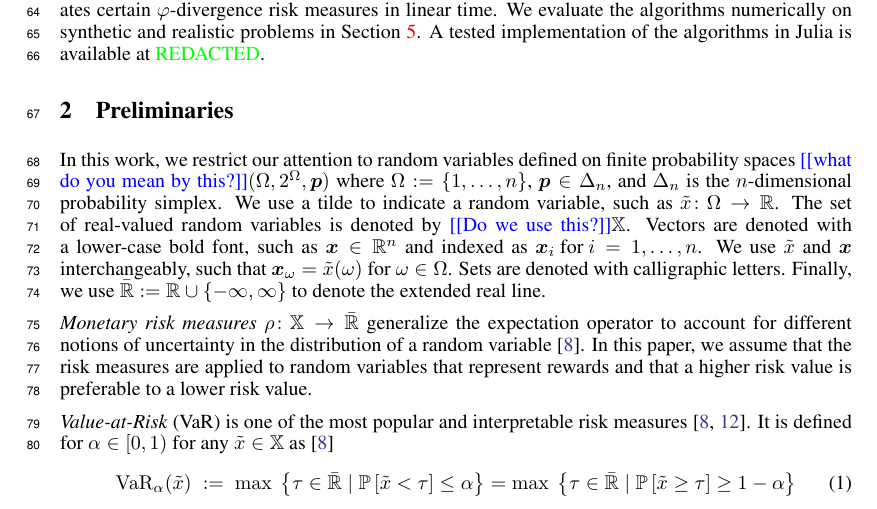
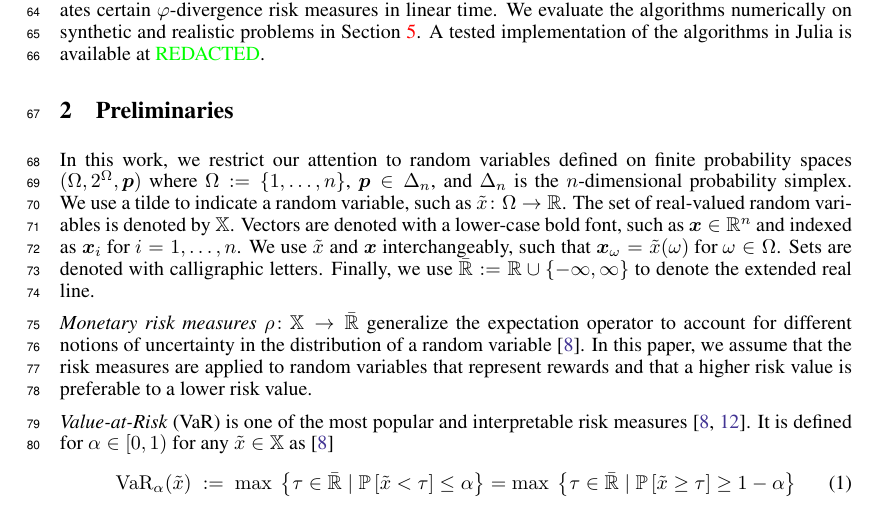
Before and after one commit to GersiD/FastCVaR, a LaTeX paper (main.tex): part of page 2 of 18, cut so that both start at the same text. Compiled offline with pdfLaTeX.

Commit message:
Update on Overleaf.

```diff
--- a/main.tex
+++ b/main.tex
@@ -95,7 +95,7 @@ The remainder of the paper is organized as follows. \Cref{sec:preliminaries} des
 
 \section{Preliminaries}\label{sec:preliminaries}
 
-In this work, we restrict our attention to random variables defined on finite probability spaces \todo{what do you mean by this?}$(\Omega, 2^{\Omega}, \bm{p})$ where $\Omega := \left\{ 1, \dots , n \right\}$, $\bm{p} \in \Delta_n$, and $\Delta_n$ is the $n$-dimensional probability simplex. We use a tilde to indicate a random variable, such as $\tilde{x}\colon \Omega \to \Real$. The set of real-valued random variables is denoted by \todo{Do we use this?}$\mathbb{X}$. Vectors are denoted with a lower-case bold font, such as $\bm{x} \in \Real^n$ and indexed as $\bm{x}_i \text{ for } i = 1, \dots , n$. We use $\tilde{x}$ and $\bm{x}$ interchangeably, such that $\bm{x}_\omega = \tilde{x}(\omega) \text{ for }  \omega \in \Omega$. Sets are denoted with calligraphic letters. Finally, we use $\bar{\Real} := \Real \cup \left\{ -\infty, \infty \right\}$ to denote the extended real line.
+In this work, we restrict our attention to random variables defined on finite probability spaces $(\Omega, 2^{\Omega}, \bm{p})$ where $\Omega := \left\{ 1, \dots , n \right\}$, $\bm{p} \in \Delta_n$, and $\Delta_n$ is the $n$-dimensional probability simplex. We use a tilde to indicate a random variable, such as $\tilde{x}\colon \Omega \to \Real$. The set of real-valued random variables is denoted by $\mathbb{X}$. Vectors are denoted with a lower-case bold font, such as $\bm{x} \in \Real^n$ and indexed as $\bm{x}_i \text{ for } i = 1, \dots , n$. We use $\tilde{x}$ and $\bm{x}$ interchangeably, such that $\bm{x}_\omega = \tilde{x}(\omega) \text{ for }  \omega \in \Omega$. Sets are denoted with calligraphic letters. Finally, we use $\bar{\Real} := \Real \cup \left\{ -\infty, \infty \right\}$ to denote the extended real line.
 
 \emph{Monetary risk measures} $\rho\colon \mathbb{X} \to \bar{\Real}$ generalize the expectation operator to account for different notions of uncertainty in the distribution of a random variable~\cite{Follmer2016}. In this paper, we assume that the risk measures are applied to random variables that represent rewards and that a higher risk value is preferable to a lower risk value.
 
```
